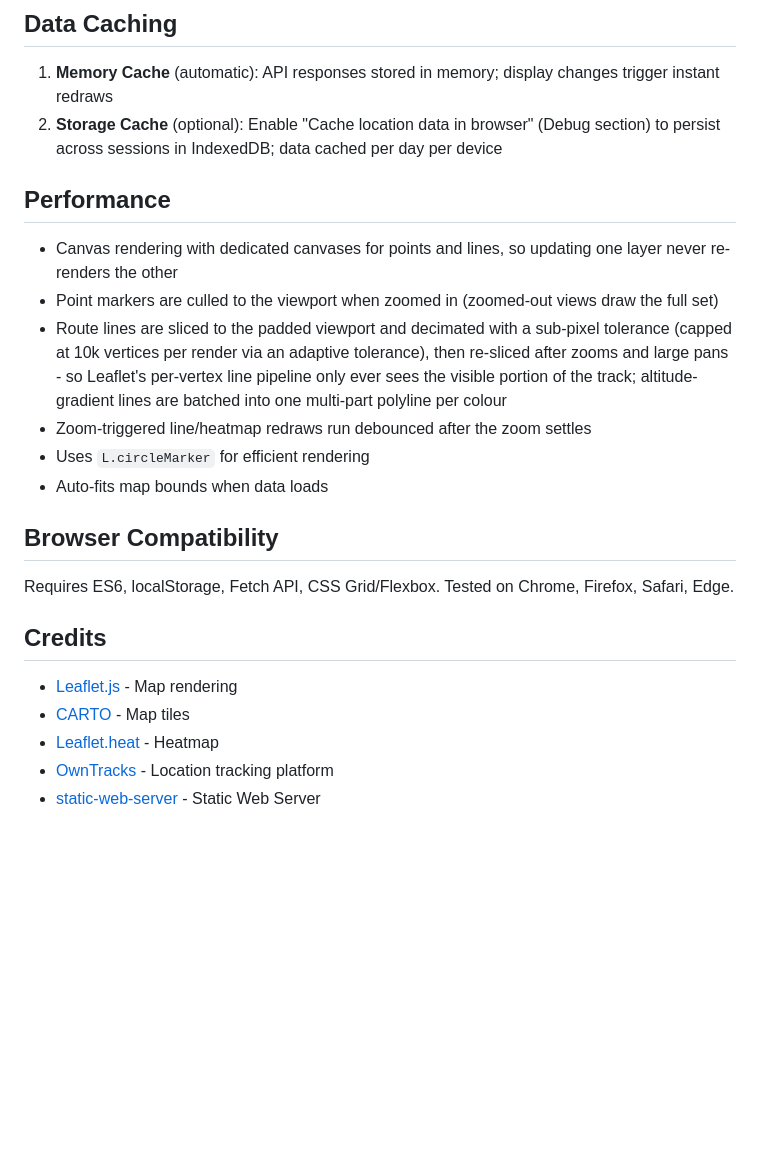
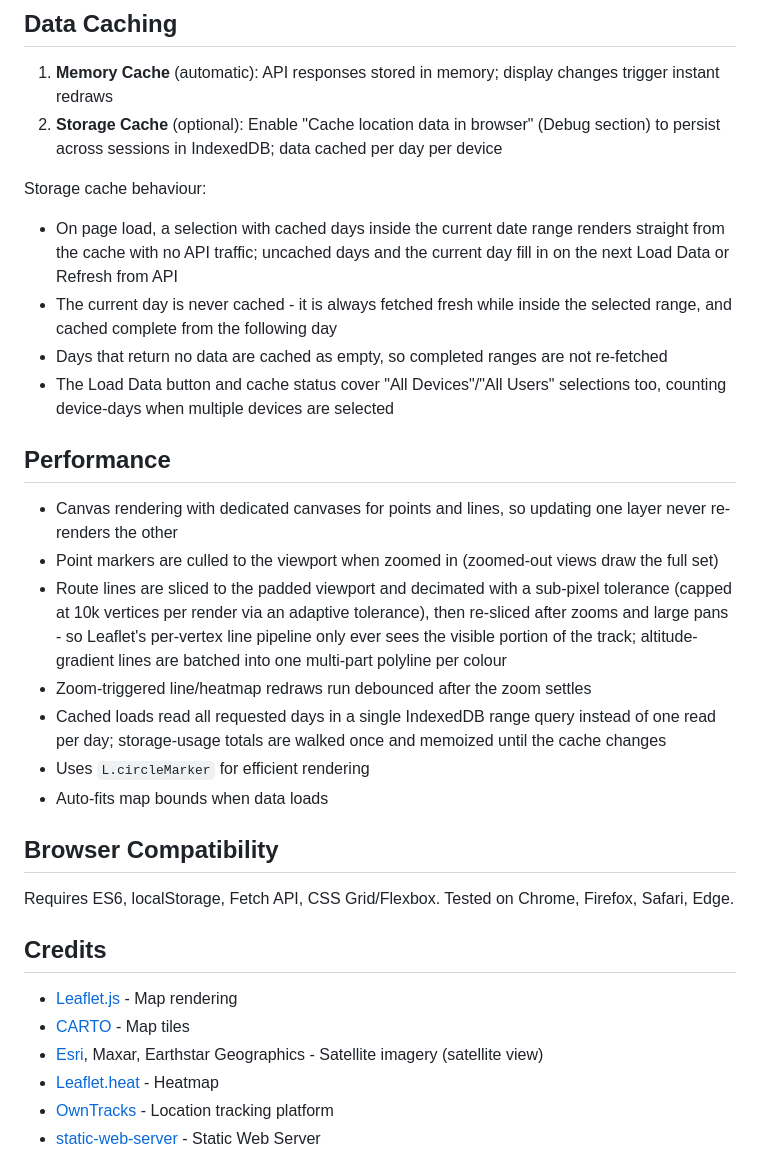
Before and after one commit to tsumaru720/owntracks-frontend, a Markdown page: README.md, the part around one of its changes. GitHub-like rendering; blank space fills up the shorter version.

```diff
--- a/README.md
+++ b/README.md
@@ -238,12 +253,19 @@ services:
 1. **Memory Cache** (automatic): API responses stored in memory; display changes trigger instant redraws
 2. **Storage Cache** (optional): Enable "Cache location data in browser" (Debug section) to persist across sessions in IndexedDB; data cached per day per device
 
+Storage cache behaviour:
+- On page load, a selection with cached days inside the current date range renders straight from the cache with no API traffic; uncached days and the current day fill in on the next Load Data or Refresh from API
+- The current day is never cached - it is always fetched fresh while inside the selected range, and cached complete from the following day
+- Days that return no data are cached as empty, so completed ranges are not re-fetched
+- The Load Data button and cache status cover "All Devices"/"All Users" selections too, counting device-days when multiple devices are selected
+
 ## Performance
 
 - Canvas rendering with dedicated canvases for points and lines, so updating one layer never re-renders the other
 - Point markers are culled to the viewport when zoomed in (zoomed-out views draw the full set)
 - Route lines are sliced to the padded viewport and decimated with a sub-pixel tolerance (capped at 10k vertices per render via an adaptive tolerance), then re-sliced after zooms and large pans - so Leaflet's per-vertex line pipeline only ever sees the visible portion of the track; altitude-gradient lines are batched into one multi-part polyline per colour
 - Zoom-triggered line/heatmap redraws run debounced after the zoom settles
+- Cached loads read all requested days in a single IndexedDB range query instead of one read per day; storage-usage totals are walked once and memoized until the cache changes
 - Uses `L.circleMarker` for efficient rendering
 - Auto-fits map bounds when data loads
 
@@ -255,6 +277,7 @@ Requires ES6, localStorage, Fetch API, CSS Grid/Flexbox. Tested on Chrome, Firef
 
 - [Leaflet.js](https://leafletjs.com/) - Map rendering
 - [CARTO](https://carto.com/) - Map tiles
+- [Esri](https://www.esri.com/), Maxar, Earthstar Geographics - Satellite imagery (satellite view)
 - [Leaflet.heat](https://github.com/Leaflet/Leaflet.heat) - Heatmap
 - [OwnTracks](https://owntracks.org/) - Location tracking platform
 - [static-web-server](https://github.com/static-web-server/static-web-server) - Static Web Server
```
Also changed, not shown: other parts of README.md (+20 -5 lines).
